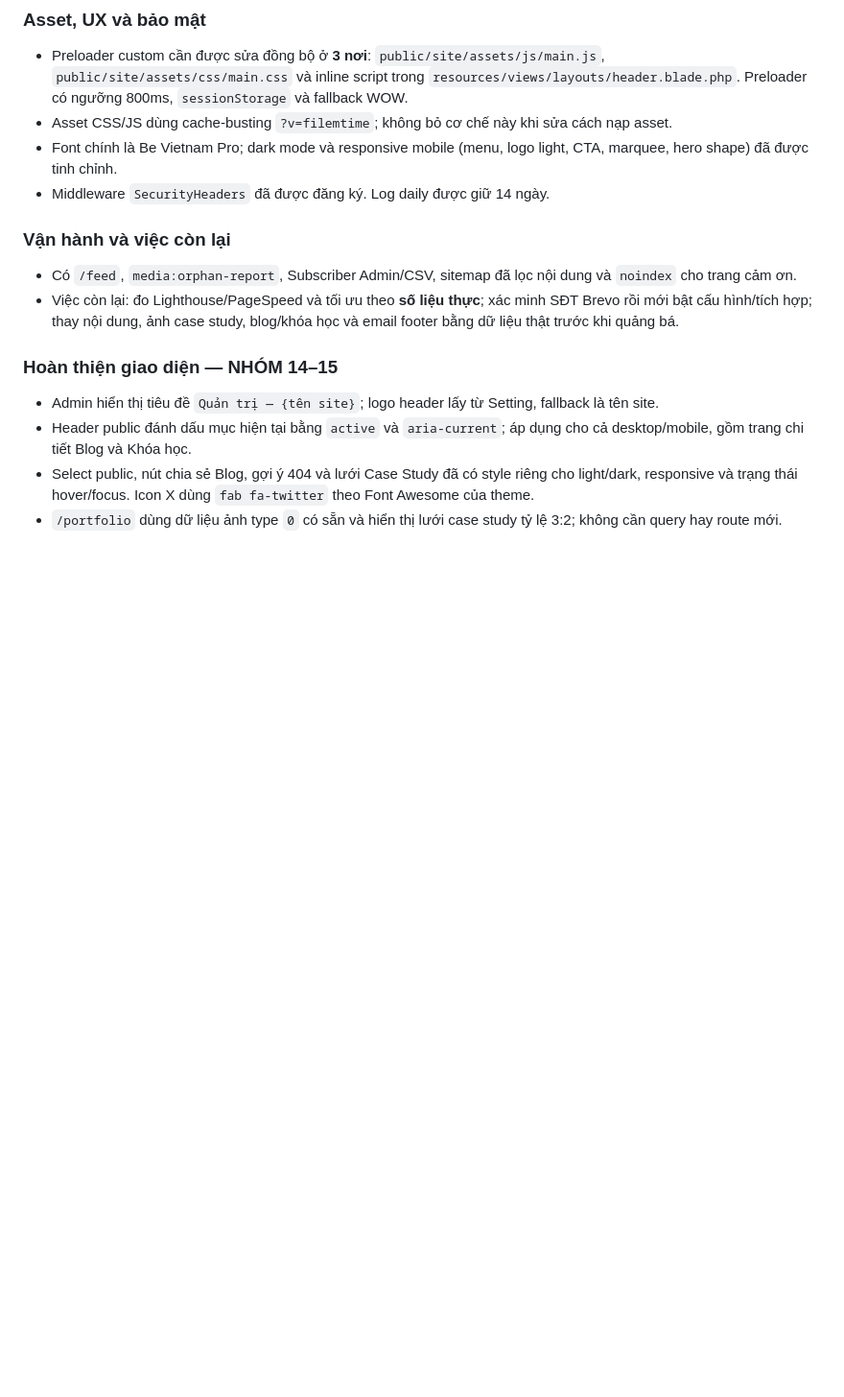
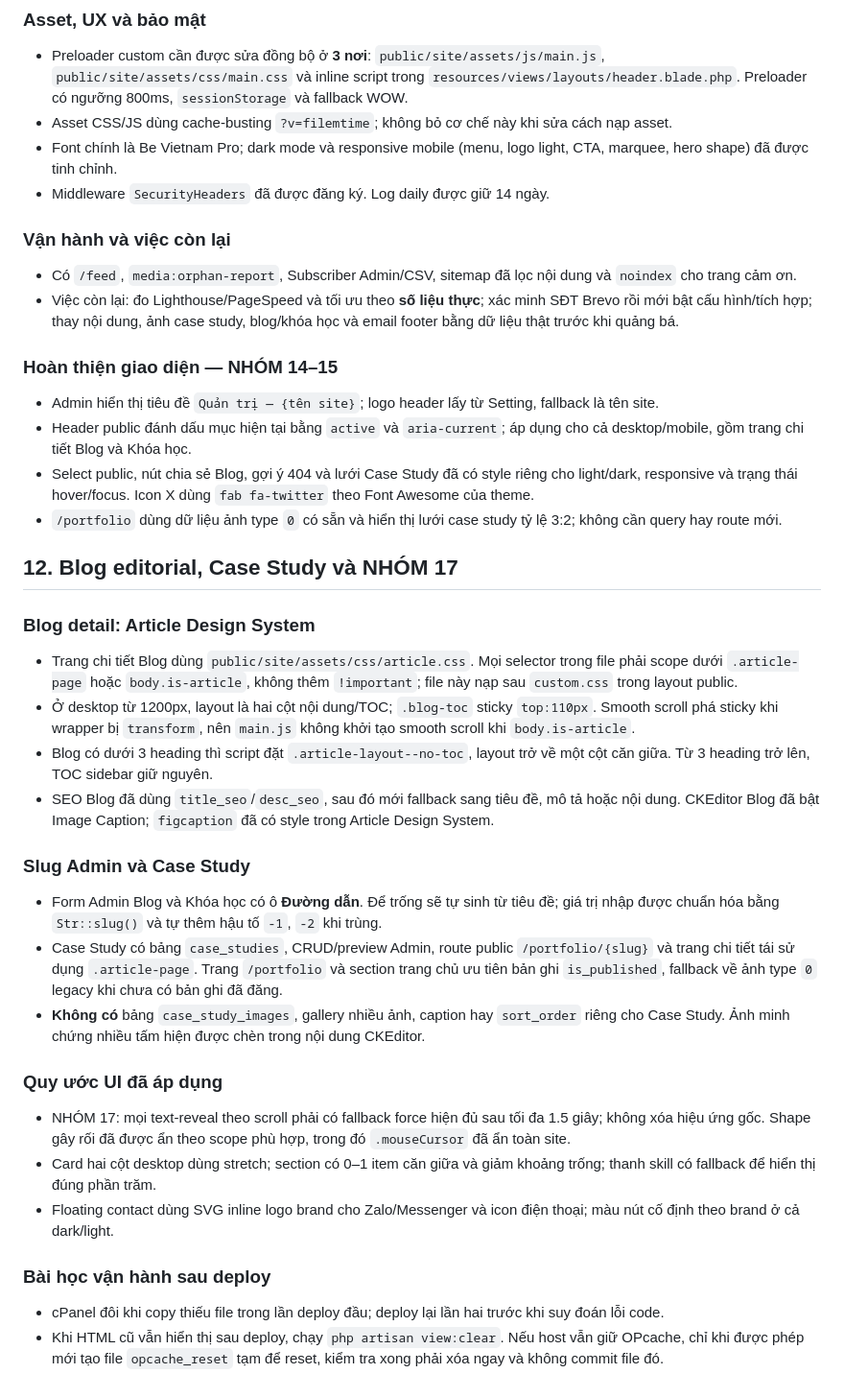
Before and after one commit to tuananh-din/dinhtuananh-web, a Markdown page: PROJECT-INSTRUCTIONS.md, the part around the change. Shown at 96% size. Rendered like a GitHub page; blank space fills up the shorter version.

Commit message:
docs: cap nhat sau blog editorial + case study + nhom17

```diff
--- a/PROJECT-INSTRUCTIONS.md
+++ b/PROJECT-INSTRUCTIONS.md
@@ -210,3 +210,29 @@ Xem lịch sử thay đổi đã commit trong `docs/project-changelog.md` và h
 - Header public đánh dấu mục hiện tại bằng `active` và `aria-current`; áp dụng cho cả desktop/mobile, gồm trang chi tiết Blog và Khóa học.
 - Select public, nút chia sẻ Blog, gợi ý 404 và lưới Case Study đã có style riêng cho light/dark, responsive và trạng thái hover/focus. Icon X dùng `fab fa-twitter` theo Font Awesome của theme.
 - `/portfolio` dùng dữ liệu ảnh type `0` có sẵn và hiển thị lưới case study tỷ lệ 3:2; không cần query hay route mới.
+
+## 12. Blog editorial, Case Study và NHÓM 17
+
+### Blog detail: Article Design System
+
+- Trang chi tiết Blog dùng `public/site/assets/css/article.css`. Mọi selector trong file phải scope dưới `.article-page` hoặc `body.is-article`, không thêm `!important`; file này nạp sau `custom.css` trong layout public.
+- Ở desktop từ 1200px, layout là hai cột nội dung/TOC; `.blog-toc` sticky `top:110px`. Smooth scroll phá sticky khi wrapper bị `transform`, nên `main.js` không khởi tạo smooth scroll khi `body.is-article`.
+- Blog có dưới 3 heading thì script đặt `.article-layout--no-toc`, layout trở về một cột căn giữa. Từ 3 heading trở lên, TOC sidebar giữ nguyên.
+- SEO Blog đã dùng `title_seo`/`desc_seo`, sau đó mới fallback sang tiêu đề, mô tả hoặc nội dung. CKEditor Blog đã bật Image Caption; `figcaption` đã có style trong Article Design System.
+
+### Slug Admin và Case Study
+
+- Form Admin Blog và Khóa học có ô **Đường dẫn**. Để trống sẽ tự sinh từ tiêu đề; giá trị nhập được chuẩn hóa bằng `Str::slug()` và tự thêm hậu tố `-1`, `-2` khi trùng.
+- Case Study có bảng `case_studies`, CRUD/preview Admin, route public `/portfolio/{slug}` và trang chi tiết tái sử dụng `.article-page`. Trang `/portfolio` và section trang chủ ưu tiên bản ghi `is_published`, fallback về ảnh type `0` legacy khi chưa có bản ghi đã đăng.
+- **Không có** bảng `case_study_images`, gallery nhiều ảnh, caption hay `sort_order` riêng cho Case Study. Ảnh minh chứng nhiều tấm hiện được chèn trong nội dung CKEditor.
+
+### Quy ước UI đã áp dụng
+
+- NHÓM 17: mọi text-reveal theo scroll phải có fallback force hiện đủ sau tối đa 1.5 giây; không xóa hiệu ứng gốc. Shape gây rối đã được ẩn theo scope phù hợp, trong đó `.mouseCursor` đã ẩn toàn site.
+- Card hai cột desktop dùng stretch; section có 0–1 item căn giữa và giảm khoảng trống; thanh skill có fallback để hiển thị đúng phần trăm.
+- Floating contact dùng SVG inline logo brand cho Zalo/Messenger và icon điện thoại; màu nút cố định theo brand ở cả dark/light.
+
+### Bài học vận hành sau deploy
+
+- cPanel đôi khi copy thiếu file trong lần deploy đầu; deploy lại lần hai trước khi suy đoán lỗi code.
+- Khi HTML cũ vẫn hiển thị sau deploy, chạy `php artisan view:clear`. Nếu host vẫn giữ OPcache, chỉ khi được phép mới tạo file `opcache_reset` tạm để reset, kiểm tra xong phải xóa ngay và không commit file đó.
```
Also changed, not shown: ADMIN-GUIDE.md (+22 -0 lines), docs/project-changelog.md (+16 -0 lines).
